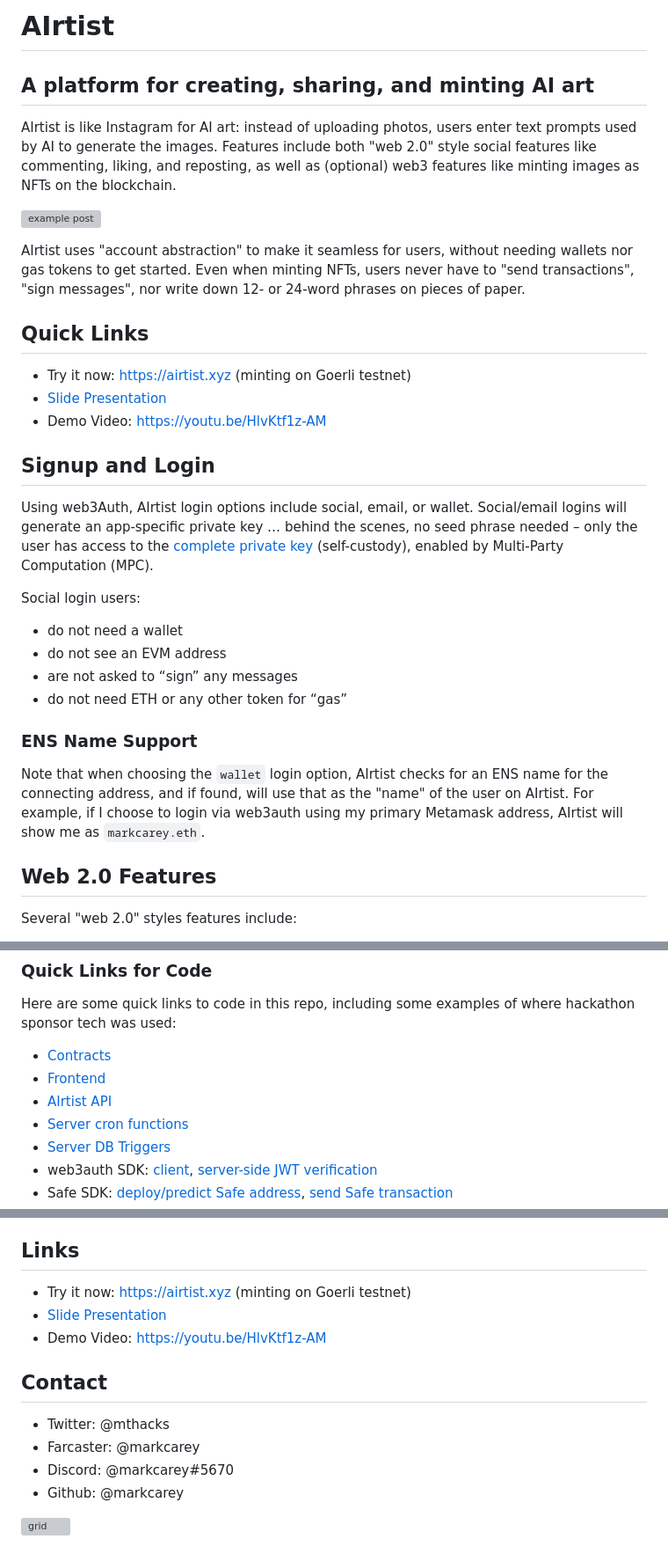
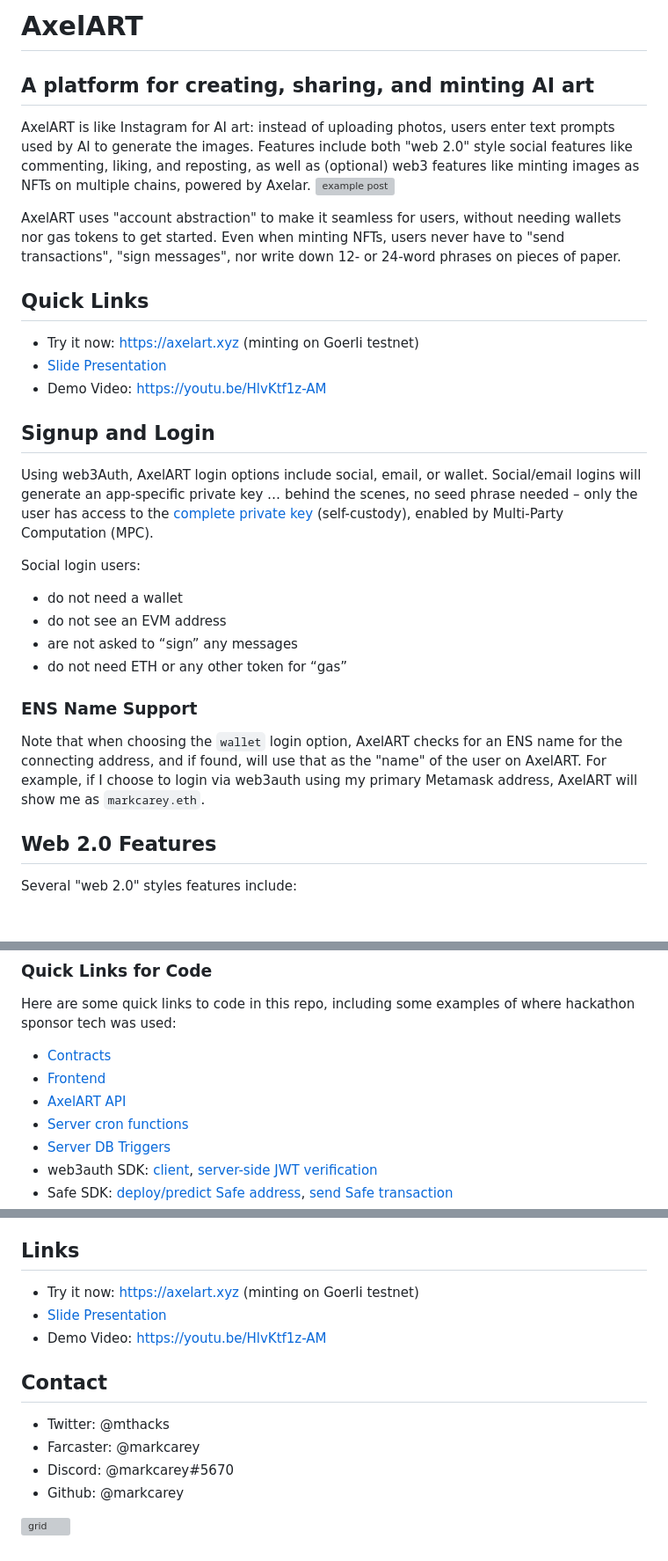
Before and after one commit to markcarey/airtist, a Markdown page: README.md, 3 parts joined by grey strips. Shown at 88% size. Rendered like a GitHub page; blank space fills up the shorter version; grey boxes are pictures that could not be loaded.

```diff
--- a/README.md
+++ b/README.md
@@ -1,22 +1,21 @@
-# AIrtist
+# AxelART
 
 ## A platform for creating, sharing, and minting AI art
 
-AIrtist is like Instagram for AI art: instead of uploading photos, users enter text prompts used by AI to generate the images. Features include both "web 2.0" style social features like commenting, liking, and reposting, as well as (optional) web3 features like minting images as NFTs on the blockchain.
+AxelART is like Instagram for AI art: instead of uploading photos, users enter text prompts used by AI to generate the images. Features include both "web 2.0" style social features like commenting, liking, and reposting, as well as (optional) web3 features like minting images as NFTs on multiple chains, powered by Axelar.
+![example post](https://axelart.xyz/assets/images/demo/airtist-example-small.png)
 
-![example post](https://airtist.xyz/assets/images/demo/airtist-example-small.png)
-
-AIrtist uses "account abstraction" to make it seamless for users, without needing wallets nor gas tokens to get started. Even when minting NFTs, users never have to "send transactions", "sign messages", nor write down 12- or 24-word phrases on pieces of paper.
+AxelART uses "account abstraction" to make it seamless for users, without needing wallets nor gas tokens to get started. Even when minting NFTs, users never have to "send transactions", "sign messages", nor write down 12- or 24-word phrases on pieces of paper.
 
 ## Quick Links
 
- - Try it now: https://airtist.xyz (minting on Goerli testnet)
+ - Try it now: https://axelart.xyz (minting on Goerli testnet)
  - [Slide Presentation](https://docs.google.com/presentation/d/e/2PACX-1vQHk0hUKl1FHKscabCKa432GbYgqxaspEWeJ9n59cy_OqILc22yfVD6RY0WPrSPljkC4KtRxdwnlK_x/pub?start=false&loop=false&delayms=3000)
  - Demo Video: https://youtu.be/HlvKtf1z-AM
 
 ## Signup and Login
 
-Using web3Auth, AIrtist login options include social, email, or wallet. Social/email logins will generate an app-specific private key … behind the scenes, no seed phrase needed – only the user has access to the [complete private key](https://web3auth.io/docs/infrastructure/key-management) (self-custody), enabled by Multi-Party Computation (MPC).
+Using web3Auth, AxelART login options include social, email, or wallet. Social/email logins will generate an app-specific private key … behind the scenes, no seed phrase needed – only the user has access to the [complete private key](https://web3auth.io/docs/infrastructure/key-management) (self-custody), enabled by Multi-Party Computation (MPC).
 
 Social login users:
 - do not need a wallet
@@ -26,7 +25,7 @@ Social login users:
 
 ### ENS Name Support
 
-Note that when choosing the `wallet` login option, AIrtist checks for an ENS name for the connecting address, and if found, will use that as the "name" of the user on AIrtist. For example, if I choose to login via web3auth using my primary Metamask address, AIrtist will show me as `markcarey.eth`.
+Note that when choosing the `wallet` login option, AxelART checks for an ENS name for the connecting address, and if found, will use that as the "name" of the user on AxelART. For example, if I choose to login via web3auth using my primary Metamask address, AxelART will show me as `markcarey.eth`.
 
 ## Web 2.0 Features
 
@@ -163,7 +162,7 @@ Here are some quick links to code in this repo, including some examples of where
 
 - [Contracts](contracts/)
 - [Frontend](server/hosting/)
-- [AIrtist API](server/functions/art/index.js#L396)
+- [AxelART API](server/functions/art/index.js#L396)
 - [Server cron functions](server/functions/art/index.js#L1178)
 - [Server DB Triggers](server/functions/art/index.js#L920)
 - web3auth SDK: [client](server/hosting/js/dapp.js#L55), [server-side JWT verification](server/functions/art/index.js#L318)
@@ -185,7 +184,7 @@ Here are some quick links to code in this repo, including some examples of where
 
 ## Links
 
- - Try it now: https://airtist.xyz (minting on Goerli testnet)
+ - Try it now: https://axelart.xyz (minting on Goerli testnet)
  - [Slide Presentation](https://docs.google.com/presentation/d/e/2PACX-1vQHk0hUKl1FHKscabCKa432GbYgqxaspEWeJ9n59cy_OqILc22yfVD6RY0WPrSPljkC4KtRxdwnlK_x/pub?start=false&loop=false&delayms=3000)
  - Demo Video: https://youtu.be/HlvKtf1z-AM
 
```
Also changed, not shown: other parts of README.md (+24 -24 lines).
